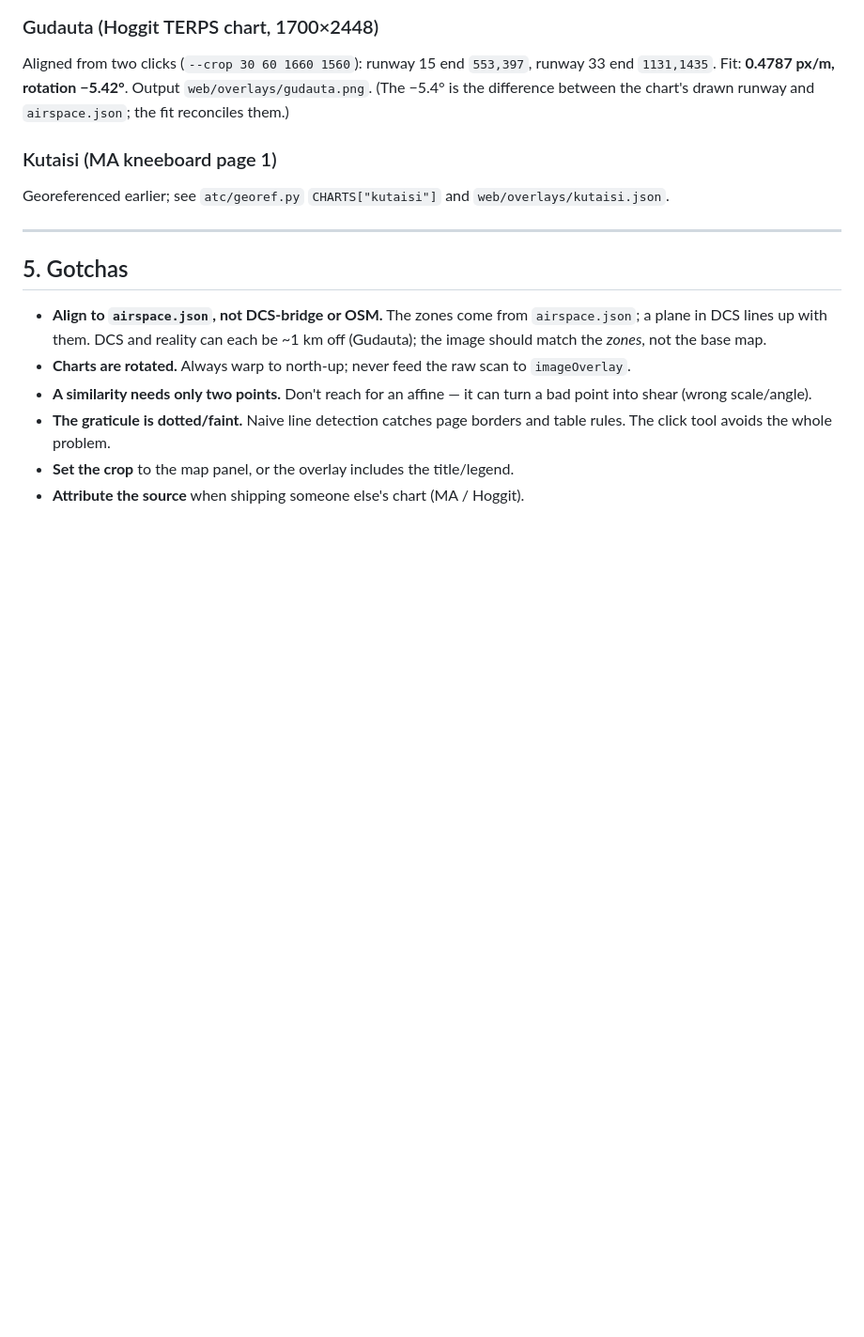
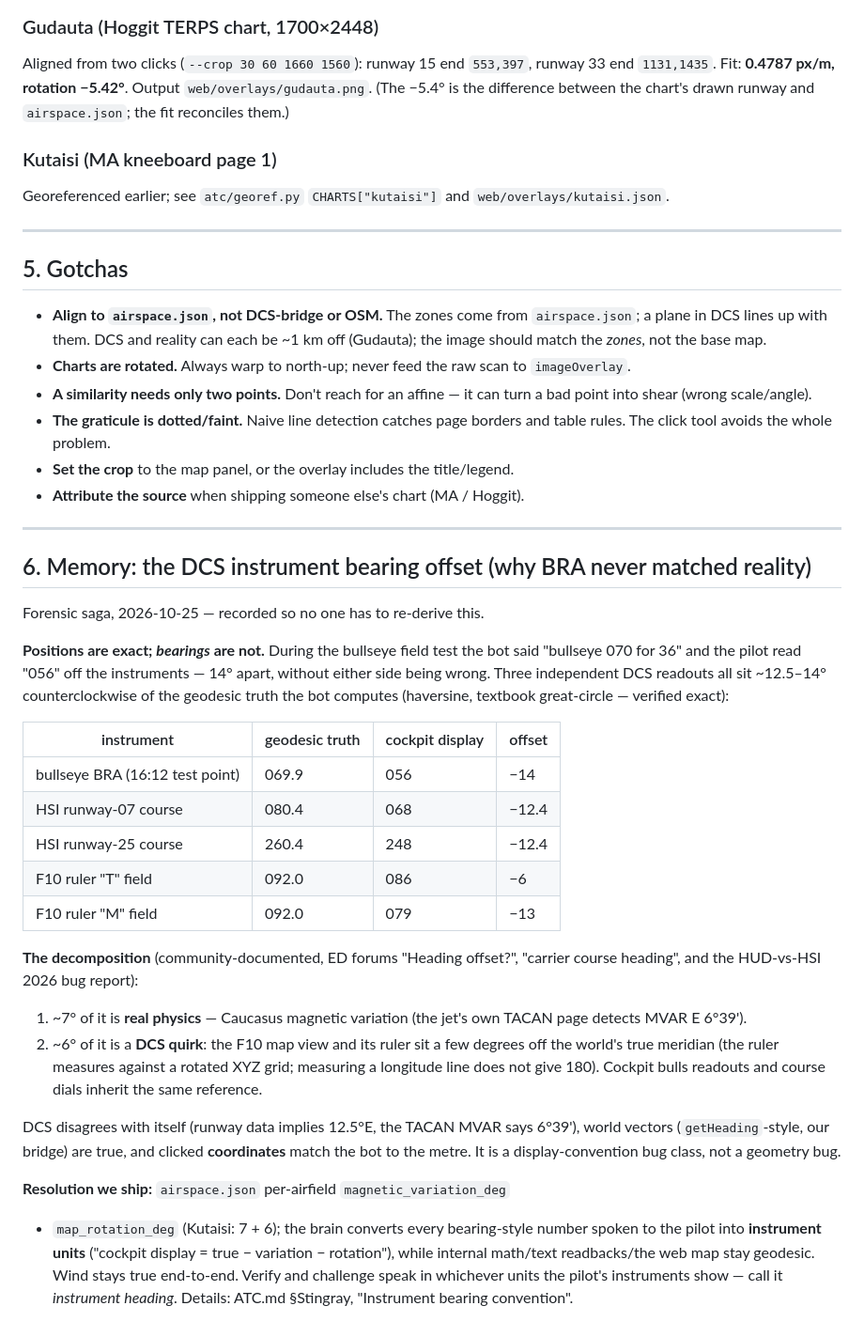
Before and after one commit to GruffyPuffy/dcs-atc, a Markdown page: GEOREF.md, the part around the change. Shown at 94% size. Drawn GitHub-style; blank space fills up the shorter version.

Commit message:
GEOREF.md: record the instrument-bearing-offset findings

```diff
--- a/GEOREF.md
+++ b/GEOREF.md
@@ -137,3 +137,46 @@ Georeferenced earlier; see `atc/georef.py` `CHARTS["kutaisi"]` and
   and table rules. The click tool avoids the whole problem.
 - **Set the crop** to the map panel, or the overlay includes the title/legend.
 - **Attribute the source** when shipping someone else's chart (MA / Hoggit).
+
+---
+
+## 6. Memory: the DCS instrument bearing offset (why BRA never matched reality)
+
+Forensic saga, 2026-10-25 — recorded so no one has to re-derive this.
+
+**Positions are exact; *bearings* are not.** During the bullseye field test the
+bot said "bullseye 070 for 36" and the pilot read "056" off the instruments —
+14° apart, without either side being wrong. Three independent DCS readouts all
+sit ~12.5–14° counterclockwise of the geodesic truth the bot computes
+(haversine, textbook great-circle — verified exact):
+
+| instrument | geodesic truth | cockpit display | offset |
+|---|---|---|---|
+| bullseye BRA (16:12 test point) | 069.9 | 056 | −14 |
+| HSI runway-07 course | 080.4 | 068 | −12.4 |
+| HSI runway-25 course | 260.4 | 248 | −12.4 |
+| F10 ruler "T" field | 092.0 | 086 | −6 |
+| F10 ruler "M" field | 092.0 | 079 | −13 |
+
+**The decomposition** (community-documented, ED forums "Heading offset?",
+"carrier course heading", and the HUD-vs-HSI 2026 bug report):
+
+1. ~7° of it is **real physics** — Caucasus magnetic variation (the jet's own
+   TACAN page detects MVAR E 6°39').
+2. ~6° of it is a **DCS quirk**: the F10 map view and its ruler sit a few
+   degrees off the world's true meridian (the ruler measures against a rotated
+   XYZ grid; measuring a longitude line does not give 180). Cockpit bulls
+   readouts and course dials inherit the same reference.
+
+DCS disagrees with itself (runway data implies 12.5°E, the TACAN MVAR says
+6°39'), world vectors (`getHeading`-style, our bridge) are true, and clicked
+**coordinates** match the bot to the metre. It is a display-convention bug
+class, not a geometry bug.
+
+**Resolution we ship:** `airspace.json` per-airfield `magnetic_variation_deg`
++ `map_rotation_deg` (Kutaisi: 7 + 6); the brain converts every bearing-style
+number spoken to the pilot into **instrument units** ("cockpit display =
+true − variation − rotation"), while internal math/text readbacks/the web map
+stay geodesic. Wind stays true end-to-end. Verify and challenge speak in
+whichever units the pilot's instruments show — call it *instrument heading*.
+Details: ATC.md §Stingray, "Instrument bearing convention".
```
